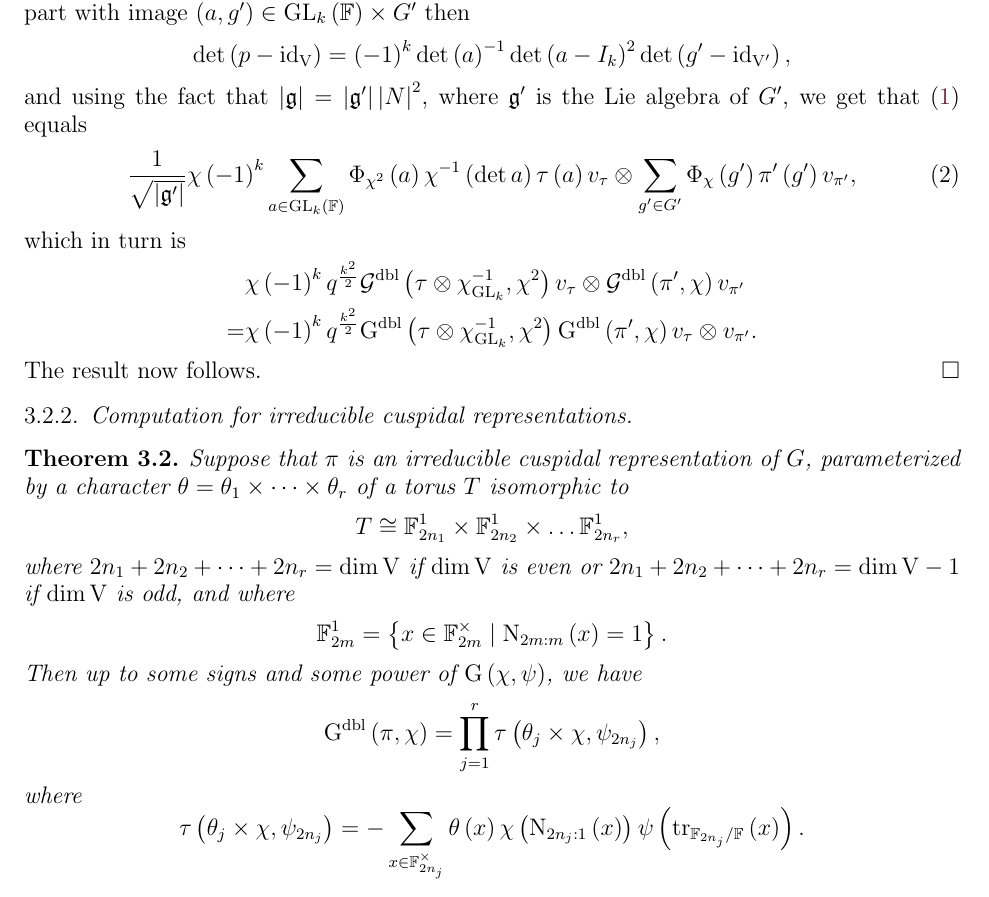
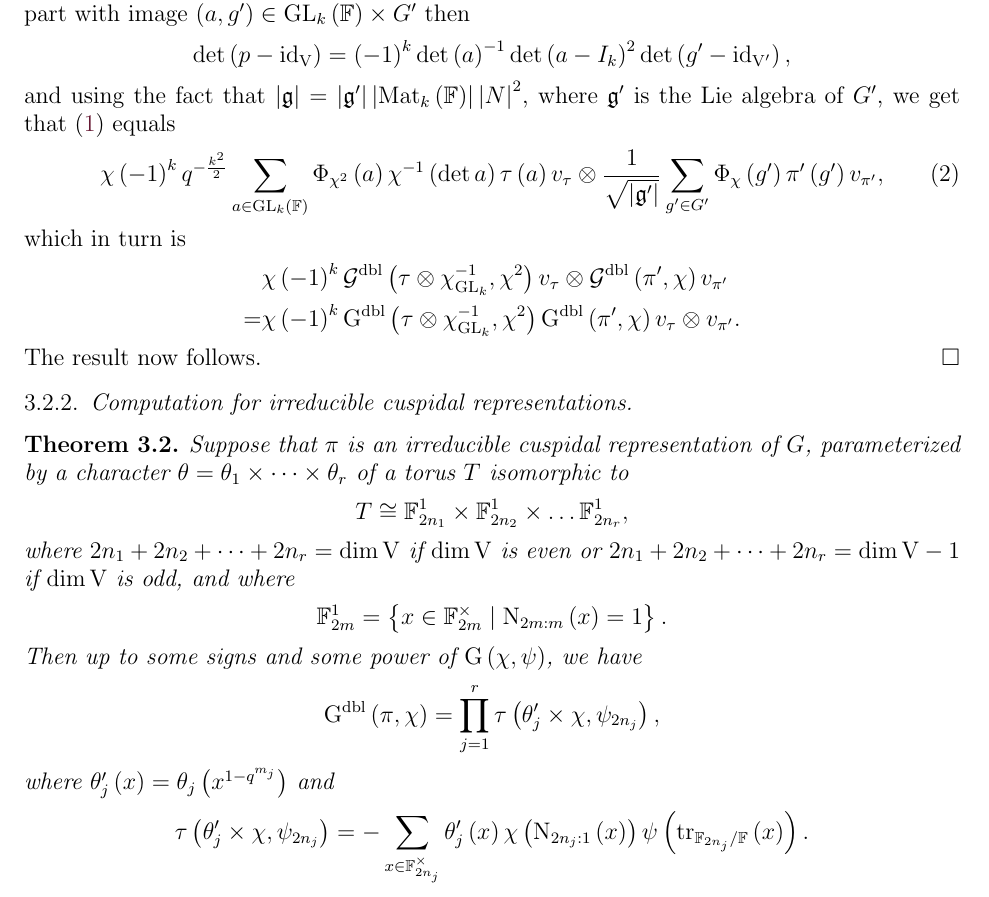
Before and after one commit to darkl/doubling-gauss, a LaTeX paper (paper.tex): part of page 5 of 6, cut so that both start at the same text. Compiled offline with pdfLaTeX.

Commit message:
Some corrections

```diff
--- a/paper.tex
+++ b/paper.tex
@@ -336,15 +336,15 @@ Write $P = L \ltimes N$, where $L$ is the Levi part of $P$ and $N$ is the unipot
 				\det\left(p - \idmap_{\hermitianSpace}\right) \ne 0}} \chi\left(\det\left(p - \idmap_{\hermitianSpace}\right)\right) \left(\tau \overline{\otimes} \pi'\right)\left(p\right) v_{\tau} \otimes v_{\pi'}.
 	\end{equation}
 	Decomposing the sum \eqref{eq:recursive-doubling-gauss-sum} as a sum over $L$ and $N$, and using the fact that if $p \in P$ has Levi part with image $\left(a, g'\right) \in \GL_k\left(\finiteField\right) \times G'$ then $$\det\left(p - \idmap_{\hermitianSpace}\right) = \left(-1\right)^k \det\left(a\right)^{-1}\det\left(a - I_k\right)^2 \det\left( g' - \idmap_{\hermitianSpace'}\right),$$
-	and using the fact that $\sizeof{\lieAlgebra} = \sizeof{\lieAlgebra'} \sizeof{N}^2$, where $\lieAlgebra'$ is the Lie algebra of $G'$,
+	and using the fact that $\sizeof{\lieAlgebra} = \sizeof{\lieAlgebra'} \sizeof{\squareMatrix_k\left(\finiteField\right)} \sizeof{N}^2$, where $\lieAlgebra'$ is the Lie algebra of $G'$,
 	we get that \eqref{eq:recursive-doubling-gauss-sum} equals
 	\begin{equation}
-		\frac{1}{\sqrt{\sizeof{\lieAlgebra'}}} \chi\left(-1\right)^k \sum_{a \in \GL_k\left(\finiteField\right)} \Phi_{\chi^2}\left(a\right) \chi^{-1}\left(\det a\right) \tau\left(a\right) v_{\tau} \otimes \sum_{g' \in G'} \Phi_{\chi}\left(g'\right) \pi'\left(g'\right) v_{\pi'},
+		\chi\left(-1\right)^k q^{-\frac{k^2}{2}} \sum_{a \in \GL_k\left(\finiteField\right)} \Phi_{\chi^2}\left(a\right) \chi^{-1}\left(\det a\right) \tau\left(a\right) v_{\tau} \otimes \frac{1}{\sqrt{\sizeof{\lieAlgebra'}}} \sum_{g' \in G'} \Phi_{\chi}\left(g'\right) \pi'\left(g'\right) v_{\pi'},
 	\end{equation}
 	which in turn is
 	\begin{align*}
-		&\chi\left(-1\right)^k q^{\frac{k^2}{2}} \dblGaussSum{\tau \otimes \chi_{\GL_k}^{-1}}{\chi^2} v_{\tau} \otimes \dblGaussSum{\pi'}{\chi} v_{\pi'} \\
-		=& \chi\left(-1\right)^k q^{\frac{k^2}{2}} \dblGaussSumScalar{\tau \otimes \chi_{\GL_k}^{-1}}{\chi^2} \dblGaussSumScalar{\pi'}{\chi} v_{\tau} \otimes v_{\pi'}.
+		&\chi\left(-1\right)^k  \dblGaussSum{\tau \otimes \chi_{\GL_k}^{-1}}{\chi^2} v_{\tau} \otimes \dblGaussSum{\pi'}{\chi} v_{\pi'} \\
+		=& \chi\left(-1\right)^k \dblGaussSumScalar{\tau \otimes \chi_{\GL_k}^{-1}}{\chi^2} \dblGaussSumScalar{\pi'}{\chi} v_{\tau} \otimes v_{\pi'}.
 	\end{align*}
 	The result now follows.
 \end{proof}
@@ -354,8 +354,8 @@ Write $P = L \ltimes N$, where $L$ is the Levi part of $P$ and $N$ is the unipot
 \begin{theorem}
 	Suppose that $\pi$ is an irreducible cuspidal representation of $G$, parameterized by a character $\theta = \theta_1 \times \dots \times \theta_r$ of a torus $T$ isomorphic to $$T \cong \finiteFieldExtension{2n_1}^1 \times \finiteFieldExtension{2n_2}^1 \times \dots \finiteFieldExtension{2n_r}^1,$$
 	where $2n_1 + 2n_2 + \dots + 2n_r = \dim \hermitianSpace$ if $\dim \hermitianSpace$ is even or $2n_1 + 2n_2 + \dots + 2n_r = \dim \hermitianSpace - 1$ if $\dim \hermitianSpace$ is odd, and where $$\finiteFieldExtension{2m}^1 = \left\{ x \in \multiplicativegroup{\finiteFieldExtension{2m}} \mid \FieldNorm{2m}{m}\left(x\right)= 1\right\}.$$
-	Then up to some signs and some power of $\GaussSumScalar{\chi}{\fieldCharacter}$, we have $$\dblGaussSumScalar{\pi}{\chi}= \prod_{j=1}^r \tau\left( \theta_j \times \chi, \fieldCharacter_{2n_j} \right),$$
-	where $$\tau\left( \theta_j \times \chi, \fieldCharacter_{2n_j}\right) = -\sum_{x \in \multiplicativegroup{\finiteFieldExtension{2n_j}}} \theta\left(x\right) \chi\left(\FieldNorm{2n_j}{1}\left(x\right)\right)\fieldCharacter\left(\trace_{\finiteFieldExtension{2n_j} \slash \finiteField}\left(x\right)\right).$$
+	Then up to some signs and some power of $\GaussSumScalar{\chi}{\fieldCharacter}$, we have $$\dblGaussSumScalar{\pi}{\chi}= \prod_{j=1}^r \tau\left( \theta'_j \times \chi, \fieldCharacter_{2n_j} \right),$$
+	where $\theta'_j\left(x\right) = \theta_j\left(x^{1-q^{m_j}}\right)$ and $$\tau\left( \theta'_j \times \chi, \fieldCharacter_{2n_j}\right) = -\sum_{x \in \multiplicativegroup{\finiteFieldExtension{2n_j}}} \theta'_j\left(x\right) \chi\left(\FieldNorm{2n_j}{1}\left(x\right)\right)\fieldCharacter\left(\trace_{\finiteFieldExtension{2n_j} \slash \finiteField}\left(x\right)\right).$$
 \end{theorem}
 
 \bibliographystyle{abbrv}
```
Also changed, not shown: paper.tex (2 more changed lines).
